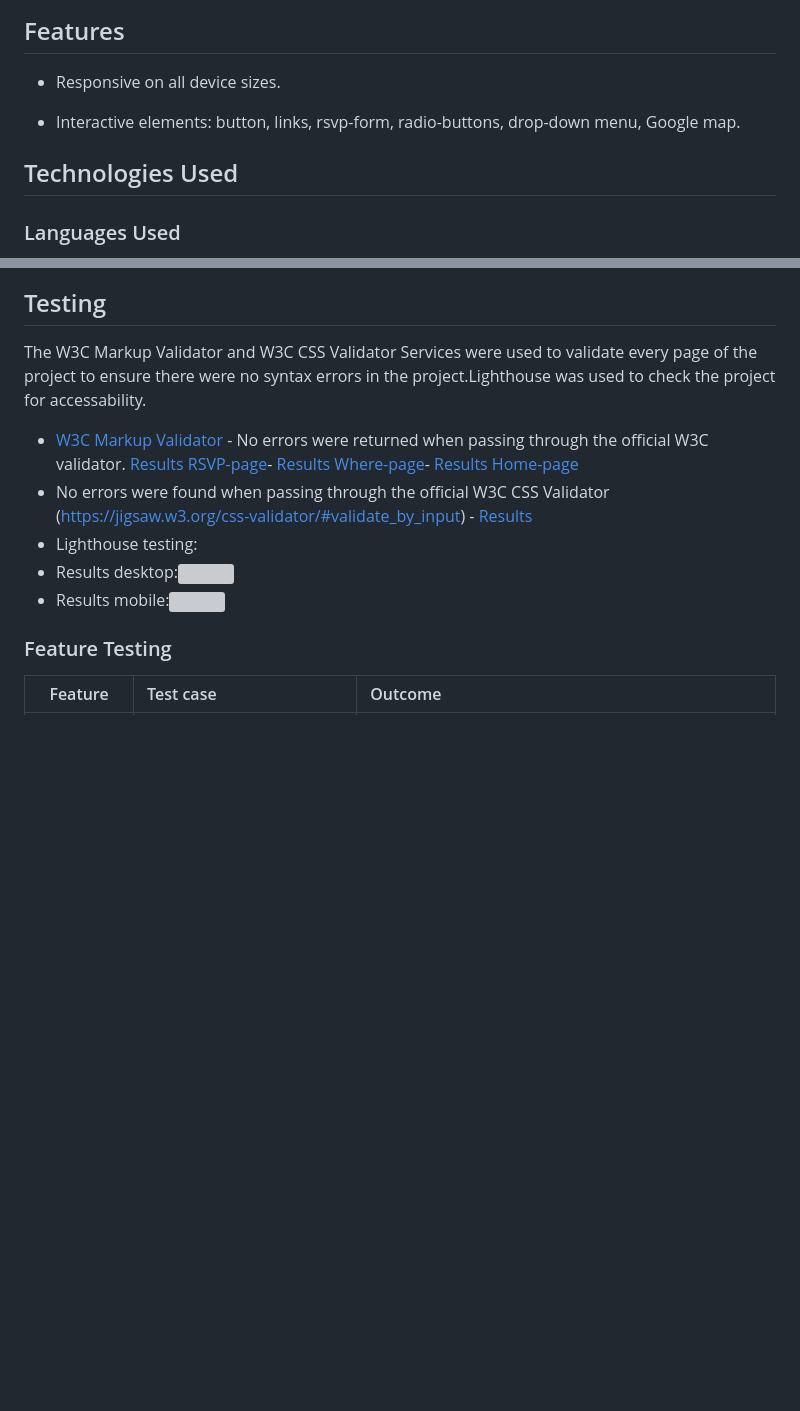
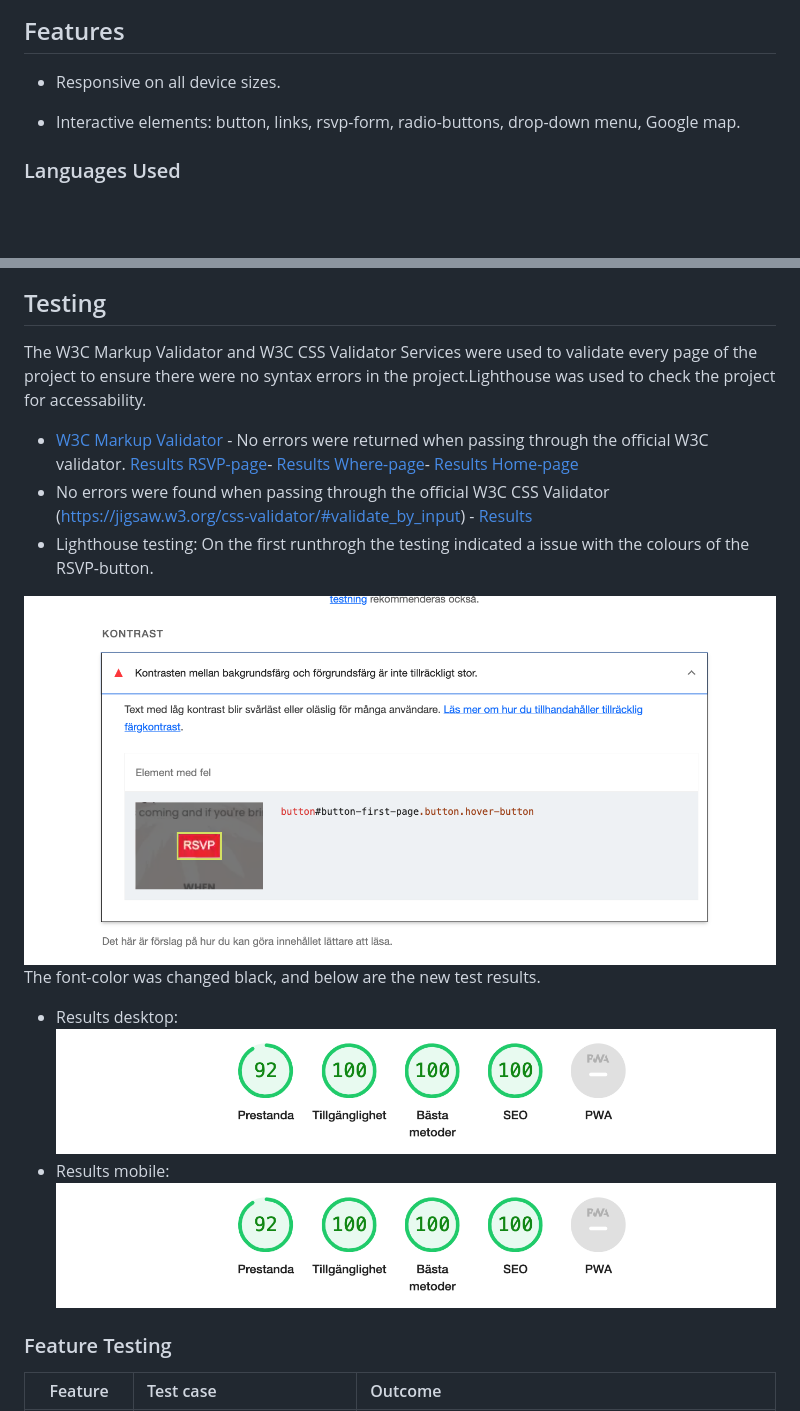
Before and after one commit to CeciliaSG/pp1_cocktail_evening, a Markdown page: README.md, 2 parts joined by grey strips. GitHub-like rendering; pictures changed too: documentation/Screenshot_issue_RSVP_button.png (added); blank space fills up the shorter version; grey boxes are pictures that could not be loaded.

Commit message:
Add screenshot RSVP-button

```diff
--- a/README.md
+++ b/README.md
@@ -59,8 +59,6 @@ This is an invitation website for XOXO Pulishings Cocktail Event Launch Party. G
 
 - Interactive elements: button, links, rsvp-form, radio-buttons, drop-down menu, Google map.
 
-## Technologies Used
-
 ### Languages Used
 
 - [HTML5](https://en.wikipedia.org/wiki/HTML5)
@@ -89,8 +87,14 @@ The W3C Markup Validator and W3C CSS Validator Services were used to validate ev
 [Results RSVP-page](https://validator.w3.org/nu/?doc=https%3A%2F%2Fceciliasg.github.io%2Fpp1_cocktail_evening%2Frsvp.html)- [Results Where-page](https://validator.w3.org/nu/?doc=https%3A%2F%2Fceciliasg.github.io%2Fpp1_cocktail_evening%2Fwhere.html)- [Results Home-page](https://validator.w3.org/nu/?doc=https%3A%2F%2Fceciliasg.github.io%2Fpp1_cocktail_evening%2Findex.html)
 - No errors were found when passing through the official W3C CSS Validator (https://jigsaw.w3.org/css-validator/#validate_by_input) - [Results](http://jigsaw.w3.org/css-validator/validator$link)
 - Lighthouse testing:
-- Results desktop:<img src=".theia/documentation/Screenshot_lighthouse_mobile.png">
-- Results mobile:<img src=".theia/documentation/Screenshot_lighthouse_mobile.png">
+On the first runthrogh the testing indicated a issue with the colours of the RSVP-button.
+
+<img src="documentation/Screenshot_issue_RSVP_button.png">
+
+The font-color was changed black, and below are the new test results.
+
+- Results desktop:<img src="documentation/Screenshot_lighthouse_mobile.png">
+- Results mobile:<img src="documentation/Screenshot_lighthouse_mobile.png">
 
 ### Feature Testing
 
```
